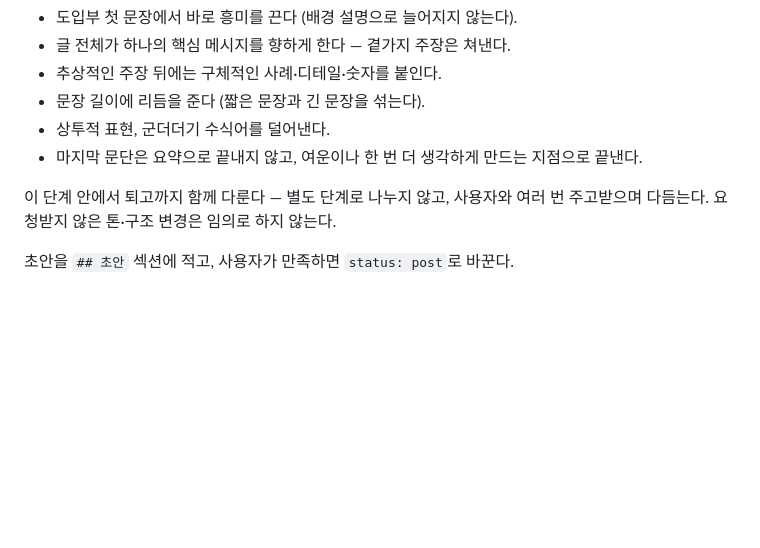
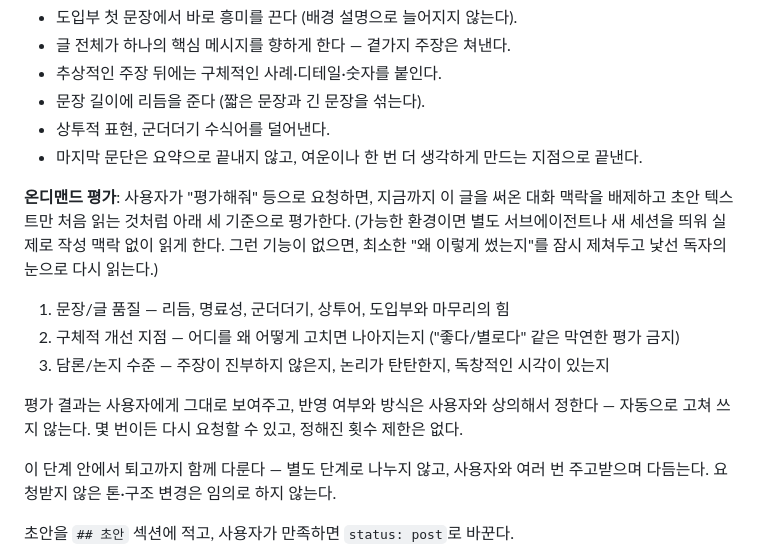
Before and after one commit to bswan0113/replyflow, a Markdown page: essay-harness/GUIDE.md, the part around the change. GitHub-like rendering; blank space fills up the shorter version.

Commit message:
Add on-demand fresh-perspective evaluation to drafting stage
Replaces the manual GPT<->Claude back-and-forth the user used to do
for feedback with an in-harness on-demand call: during 집필, the user
can ask for an evaluation any number of times. It's read with no
memory of the drafting conversation and scored on prose quality,
concrete improvement points, and argument/discourse quality. Feedback
is shown to the user, never auto-applied, and there's no pass/fail
gate — this stays opt-in, unlike the novel harness's per-stage
verifier gates.

Co-Authored-By: Claude Sonnet 5 <noreply@anthropic.com>
Claude-Session: https://claude.ai/code/session_013ryq438V6jLhFt8stTeZAX

```diff
--- a/essay-harness/GUIDE.md
+++ b/essay-harness/GUIDE.md
@@ -58,6 +58,14 @@ status: idea # idea -> draft -> post -> ready
 - 상투적 표현, 군더더기 수식어를 덜어낸다.
 - 마지막 문단은 요약으로 끝내지 않고, 여운이나 한 번 더 생각하게 만드는 지점으로 끝낸다.
 
+**온디맨드 평가**: 사용자가 "평가해줘" 등으로 요청하면, 지금까지 이 글을 써온 대화 맥락을 배제하고 초안 텍스트만 처음 읽는 것처럼 아래 세 기준으로 평가한다. (가능한 환경이면 별도 서브에이전트나 새 세션을 띄워 실제로 작성 맥락 없이 읽게 한다. 그런 기능이 없으면, 최소한 "왜 이렇게 썼는지"를 잠시 제쳐두고 낯선 독자의 눈으로 다시 읽는다.)
+
+1. 문장/글 품질 — 리듬, 명료성, 군더더기, 상투어, 도입부와 마무리의 힘
+2. 구체적 개선 지점 — 어디를 왜 어떻게 고치면 나아지는지 ("좋다/별로다" 같은 막연한 평가 금지)
+3. 담론/논지 수준 — 주장이 진부하지 않은지, 논리가 탄탄한지, 독창적인 시각이 있는지
+
+평가 결과는 사용자에게 그대로 보여주고, 반영 여부와 방식은 사용자와 상의해서 정한다 — 자동으로 고쳐 쓰지 않는다. 몇 번이든 다시 요청할 수 있고, 정해진 횟수 제한은 없다.
+
 이 단계 안에서 퇴고까지 함께 다룬다 — 별도 단계로 나누지 않고, 사용자와 여러 번 주고받으며 다듬는다. 요청받지 않은 톤·구조 변경은 임의로 하지 않는다.
 
 초안을 `## 초안` 섹션에 적고, 사용자가 만족하면 `status: post`로 바꾼다.
```
Also changed, not shown: 1 other file.
